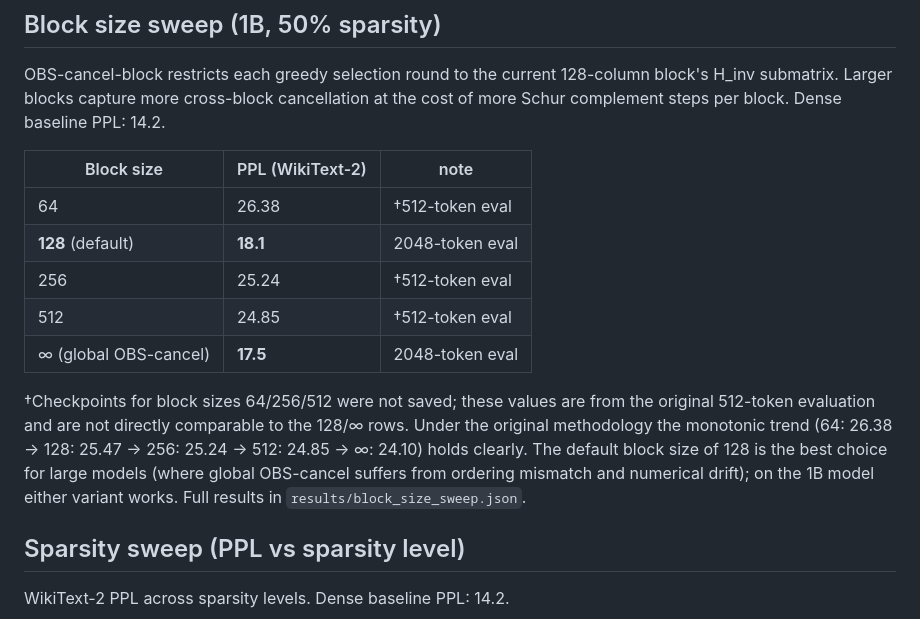
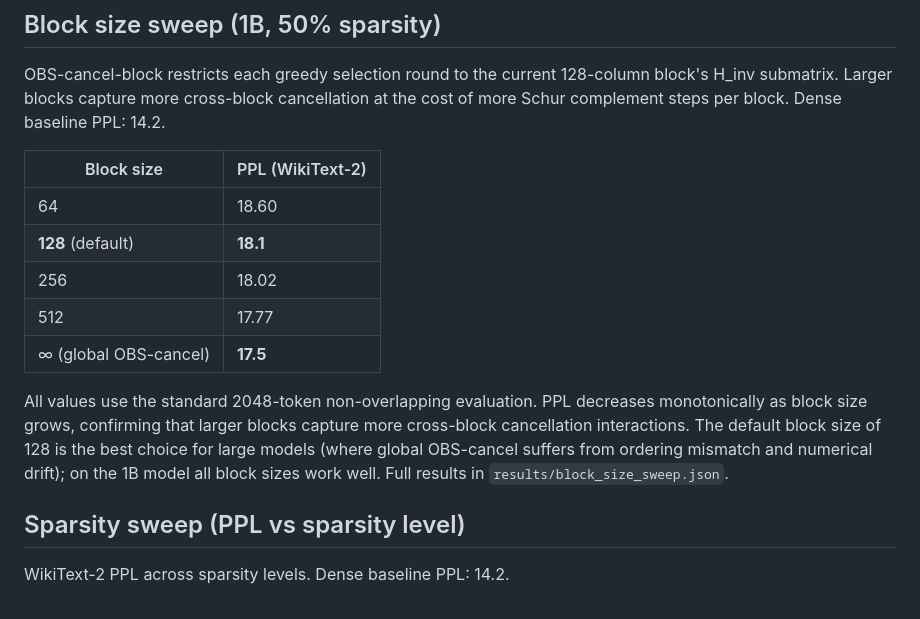
Before and after one commit to KimiaGholami/Sparse-LLMs-on-Loihi, a Markdown page: README.md, the part around the change. Drawn GitHub-style.

Commit message:
Update block size sweep PPL to 2048-token evaluation
Re-pruned block sizes 64/256/512 and evaluated with standard 2048-token
non-overlapping method (matching SparseGPT/Wanda protocol). New values:
64→18.60, 256→18.02, 512→17.77 (vs stale 512-token: 26.38, 25.24, 24.85).
The monotonic decrease with block size is now confirmed under the correct
evaluation: 64 > 128 > 256 > 512 > ∞.

Co-Authored-By: Claude Sonnet 4.6 <noreply@anthropic.com>

```diff
--- a/README.md
+++ b/README.md
@@ -67,15 +67,15 @@ AWP collapses to PPL 241.8 with WikiText-2 calibration and 290.1 with C4 calibra
 
 OBS-cancel-block restricts each greedy selection round to the current 128-column block's H_inv submatrix. Larger blocks capture more cross-block cancellation at the cost of more Schur complement steps per block. Dense baseline PPL: 14.2.
 
-| Block size | PPL (WikiText-2) | note |
-|-----------|-----------------|------|
-| 64 | 26.38 | †512-token eval |
-| **128** (default) | **18.1** | 2048-token eval |
-| 256 | 25.24 | †512-token eval |
-| 512 | 24.85 | †512-token eval |
-| ∞ (global OBS-cancel) | **17.5** | 2048-token eval |
+| Block size | PPL (WikiText-2) |
+|-----------|-----------------|
+| 64 | 18.60 |
+| **128** (default) | **18.1** |
+| 256 | 18.02 |
+| 512 | 17.77 |
+| ∞ (global OBS-cancel) | **17.5** |
 
-†Checkpoints for block sizes 64/256/512 were not saved; these values are from the original 512-token evaluation and are not directly comparable to the 128/∞ rows. Under the original methodology the monotonic trend (64: 26.38 → 128: 25.47 → 256: 25.24 → 512: 24.85 → ∞: 24.10) holds clearly. The default block size of 128 is the best choice for large models (where global OBS-cancel suffers from ordering mismatch and numerical drift); on the 1B model either variant works. Full results in `results/block_size_sweep.json`.
+All values use the standard 2048-token non-overlapping evaluation. PPL decreases monotonically as block size grows, confirming that larger blocks capture more cross-block cancellation interactions. The default block size of 128 is the best choice for large models (where global OBS-cancel suffers from ordering mismatch and numerical drift); on the 1B model all block sizes work well. Full results in `results/block_size_sweep.json`.
 
 ## Sparsity sweep (PPL vs sparsity level)
 
```
